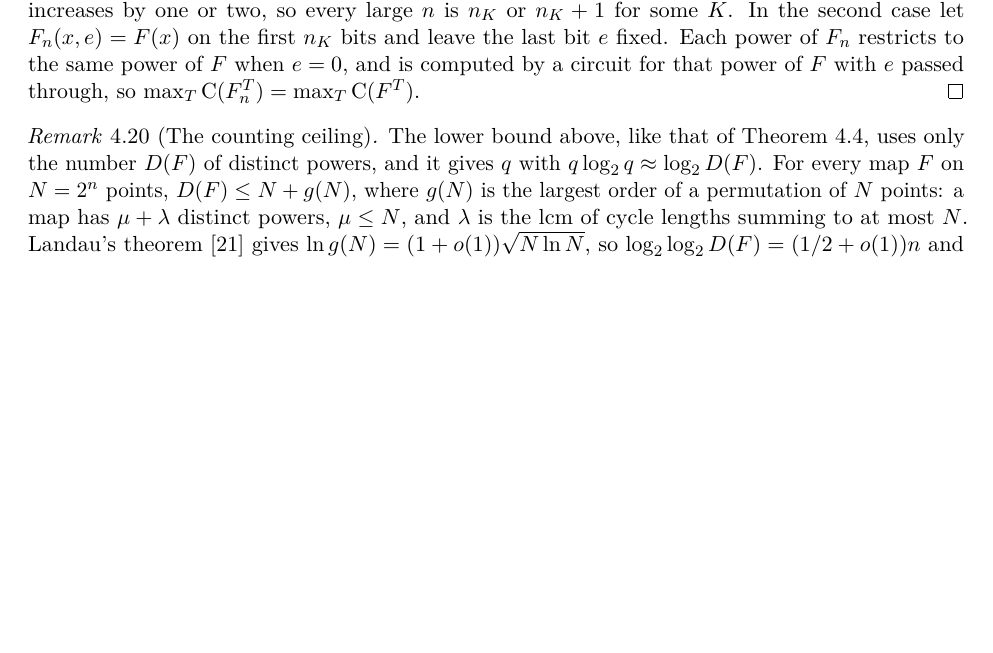
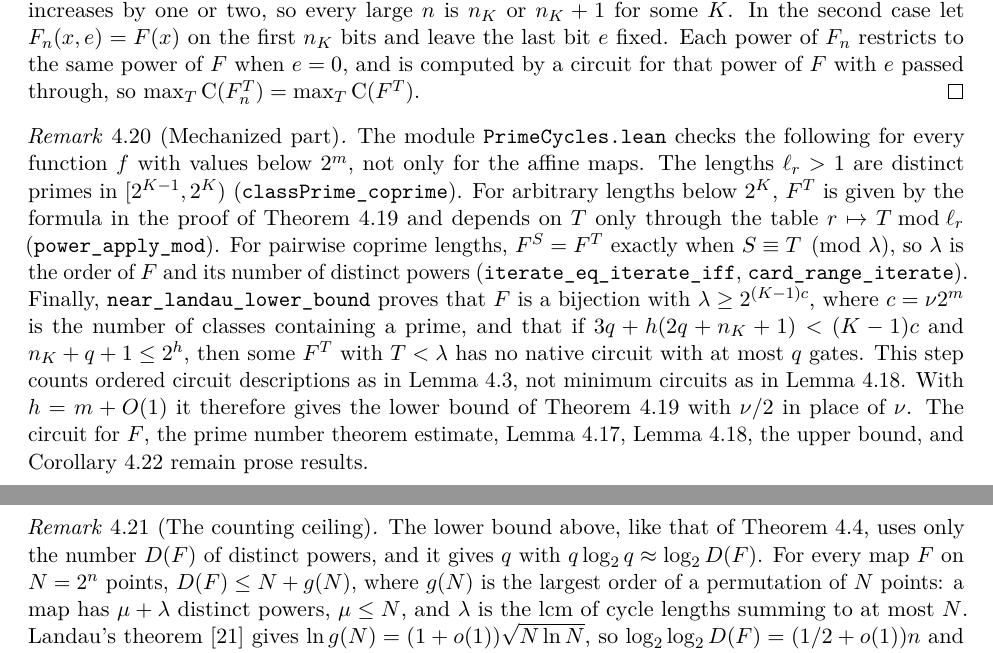
Before and after one commit to SamuelSchlesinger/iterating-functions, a LaTeX paper (iterated_function_circuits.tex): part of page 19 of 36 before the commit and two parts of pages 19 and 20 of 37 after it, the two joined at a grey line, cut so that both start at the same text, the shorter picture padded with empty space. Compiled offline with pdfLaTeX.

Commit message:
Check the prime-cycle permutation's powers, order, and counting lower bound in Lean
Add PrimeCycles.lean: the power formula, the order and exact number of
distinct powers for pairwise coprime cycle lengths, the hash-class
lengths as distinct primes, and an explicit counting lower bound.

Co-Authored-By: Claude Opus 5.5 <noreply@anthropic.com>

```diff
--- a/iterated_function_circuits.tex
+++ b/iterated_function_circuits.tex
@@ -1482,6 +1483,30 @@ Each power of $F_n$ restricts to the same power of $F$ when $e=0$, and is
 computed by a circuit for that power of $F$ with $e$ passed through, so
 $\max_T\CC(F_n^T)=\max_T\CC(F^T)$.
 \end{proof}
+
+\begin{remark}[Mechanized part]\label[remark]{rem:near-landau-lean}
+The module \texttt{PrimeCycles.lean} checks the following for every
+function $f$ with values below $2^m$, not only for the affine maps.  The
+lengths $\ell_r>1$ are distinct primes in $[2^{K-1},2^K)$
+(\texttt{classPrime\_coprime}).  For arbitrary lengths below $2^K$, $F^T$
+is given by the formula in the proof of \cref{thm:near-landau} and depends
+on $T$ only through the table $r\mapsto T\bmod\ell_r$
+(\texttt{power\_apply\_mod}).  For pairwise coprime lengths,
+$F^S=F^T$ exactly when $S\equiv T\pmod\lambda$, so $\lambda$ is the
+order of $F$ and its number of distinct powers
+(\texttt{iterate\_eq\_iterate\_iff}, \texttt{card\_range\_iterate}).
+Finally, \texttt{near\_landau\_lower\_bound} proves that $F$ is a
+bijection with $\lambda\geq2^{(K-1)c}$, where $c=\nu2^m$ is the number
+of classes containing a prime, and that if $3q+h(2q+n_K+1)<(K-1)c$ and
+$n_K+q+1\leq2^h$, then some $F^T$ with $T<\lambda$ has no native circuit
+with at most $q$ gates.  This step counts ordered circuit descriptions
+as in \cref{lem:count}, not minimum circuits as in
+\cref{lem:relabel-count}.  With $h=m+O(1)$ it therefore gives the lower
+bound of \cref{thm:near-landau} with $\nu/2$ in place of $\nu$.  The
+circuit for $F$, the prime number theorem estimate,
+\cref{lem:nl-classes}, \cref{lem:relabel-count}, the upper bound, and
+\cref{cor:near-landau-average} remain prose results.
+\end{remark}
 
 \begin{remark}[The counting ceiling]\label[remark]{rem:landau-ceiling}
 The lower bound above, like that of \cref{thm:lower}, uses only the number
```
Also changed, not shown: lean/README.md, iterated_function_circuits.tex (7 more changed lines), 2 other files.
